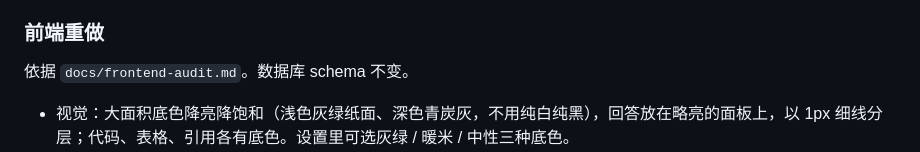
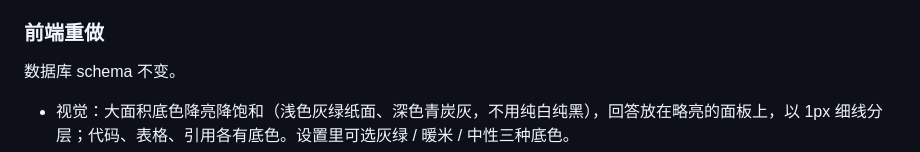
Before and after one commit to Xs-trek/Moyu_chat, a Markdown page: CHANGELOG.md, the part around the change. GitHub-like rendering.

Commit message:
docs: remove the completed phase-1 frontend audit record
Co-Authored-By: Claude Opus 5.5 <noreply@anthropic.com>

```diff
--- a/CHANGELOG.md
+++ b/CHANGELOG.md
@@ -338,7 +338,7 @@
 
 ### 前端重做
 
-依据 `docs/frontend-audit.md`。数据库 schema 不变。
+数据库 schema 不变。
 
 - 视觉：大面积底色降亮降饱和（浅色灰绿纸面、深色青炭灰，不用纯白纯黑），回答放在略亮的面板上，以 1px 细线分层；代码、表格、引用各有底色。设置里可选灰绿 / 暖米 / 中性三种底色。
 - 深色跟随：原生按 Android 夜间模式解析“跟随系统”，并按同一 canvas 颜色设置窗口背景、状态栏和导航栏；新增 `values-night` 窗口主题，冷启动不再白屏；系统栏图标深浅在 Android 11+ 用 `WindowInsetsController`，8–10 回退到旧的 View 标志。修正视图 `resolvedTheme` 在“跟随系统”时恒为 light 的问题。
```
Also changed, not shown: docs/frontend-audit.md (deleted, +0 -81 lines), docs/status.md (+1 -1 lines).
